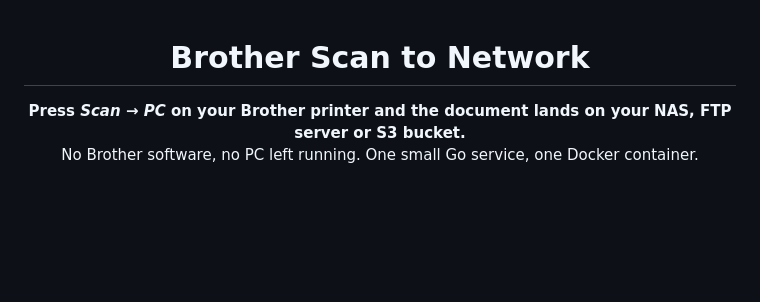
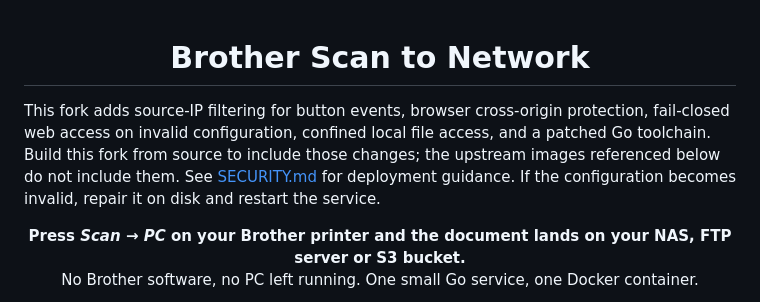
Before and after one commit to Arucious/go-brother-scan-to-network-server, a Markdown page: README.md, the part around the change. Rendered like a GitHub page; blank space fills up the shorter version.

Commit message:
Document the hardened fork and deployment behavior

```diff
--- a/README.md
+++ b/README.md
@@ -1,4 +1,11 @@
 <h1 align="center">Brother Scan to Network</h1>
+
+This fork adds source-IP filtering for button events, browser cross-origin
+protection, fail-closed web access on invalid configuration, confined local file
+access, and a patched Go toolchain. Build this fork from source to include those
+changes; the upstream images referenced below do not include them. See
+[SECURITY.md](SECURITY.md) for deployment guidance. If the configuration becomes
+invalid, repair it on disk and restart the service.
 
 <p align="center">
   <b>Press <i>Scan → PC</i> on your Brother printer and the document lands on your NAS, FTP server or S3 bucket.</b><br>
```
